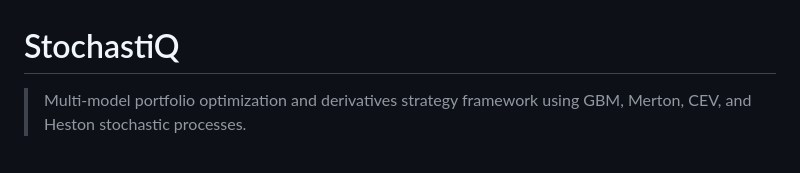
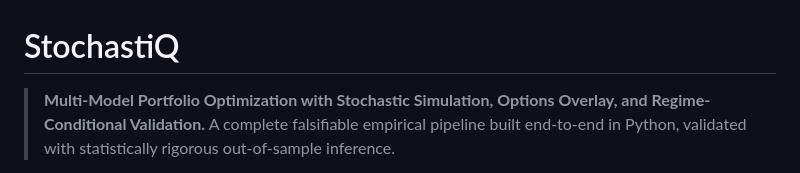
Before and after one commit to anay-a-joshi/StochastiQ, a Markdown page: README.md, the part around one of its changes. Rendered like a GitHub page.

```diff
--- a/README.md
+++ b/README.md
@@ -1,4 +1,5 @@
 # StochastiQ
 
-> Multi-model portfolio optimization and derivatives strategy framework using GBM, Merton, CEV, and Heston stochastic processes.
+> **Multi-Model Portfolio Optimization with Stochastic Simulation, Options Overlay, and Regime-Conditional Validation.**
+> A complete falsifiable empirical pipeline built end-to-end in Python, validated with statistically rigorous out-of-sample inference.
 
```
Also changed, not shown: other parts of README.md (+110 -64 lines).
